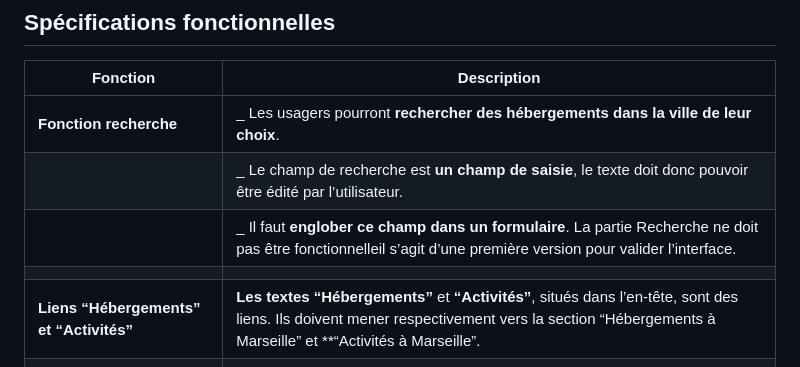
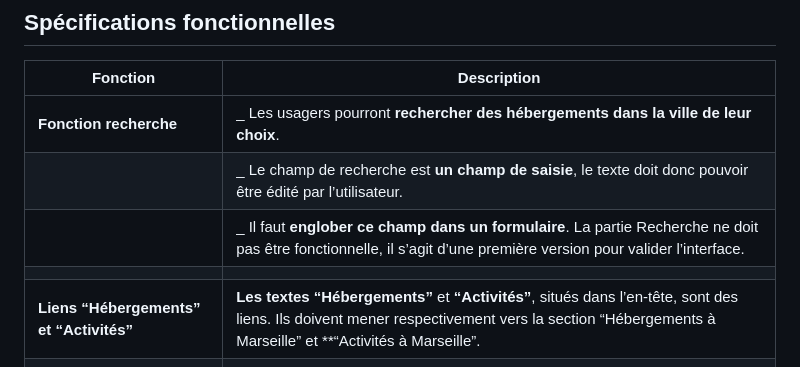
Before and after one commit to nicolasmorvant/booki, a Markdown page: README.md, the part around the change. GitHub-like rendering.

Commit message:
Mise à jour du fichier README.md

```diff
--- a/README.md
+++ b/README.md
@@ -26,7 +26,7 @@
 | ------ | ------ |
 |**Fonction recherche**| _ Les usagers pourront **rechercher des hébergements dans la ville de leur choix**. |
 || _ Le champ de recherche est **un champ de saisie**, le texte doit donc pouvoir être édité par l’utilisateur.|
-|  | _ Il faut **englober ce champ dans un formulaire**. La partie Recherche ne doit pas être fonctionnelleil s’agit d’une première version pour valider l’interface. |
+|  | _ Il faut **englober ce champ dans un formulaire**. La partie Recherche ne doit pas être fonctionnelle, il s’agit d’une première version pour valider l’interface. |
 |||
 |**Liens “Hébergements” et “Activités”**|**Les textes “Hébergements”** et **“Activités”**, situés dans l’en-tête, sont des liens. Ils doivent mener respectivement vers la section “Hébergements à Marseille” et **“Activités à Marseille”.|
 |||
```
